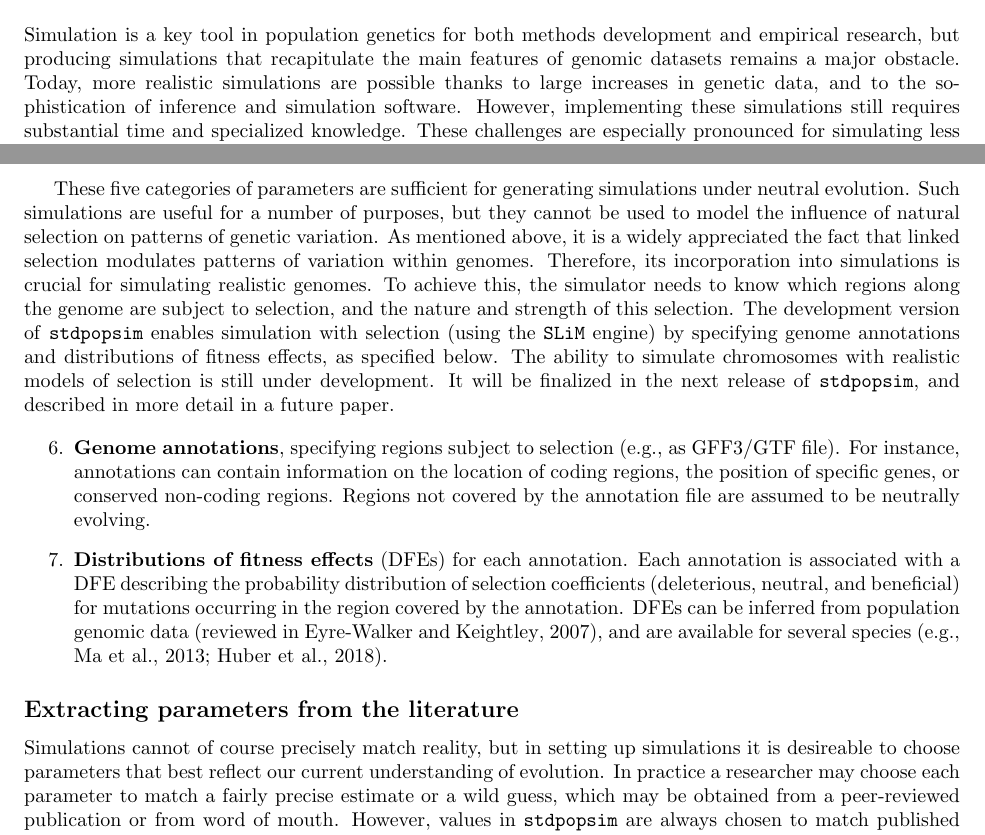
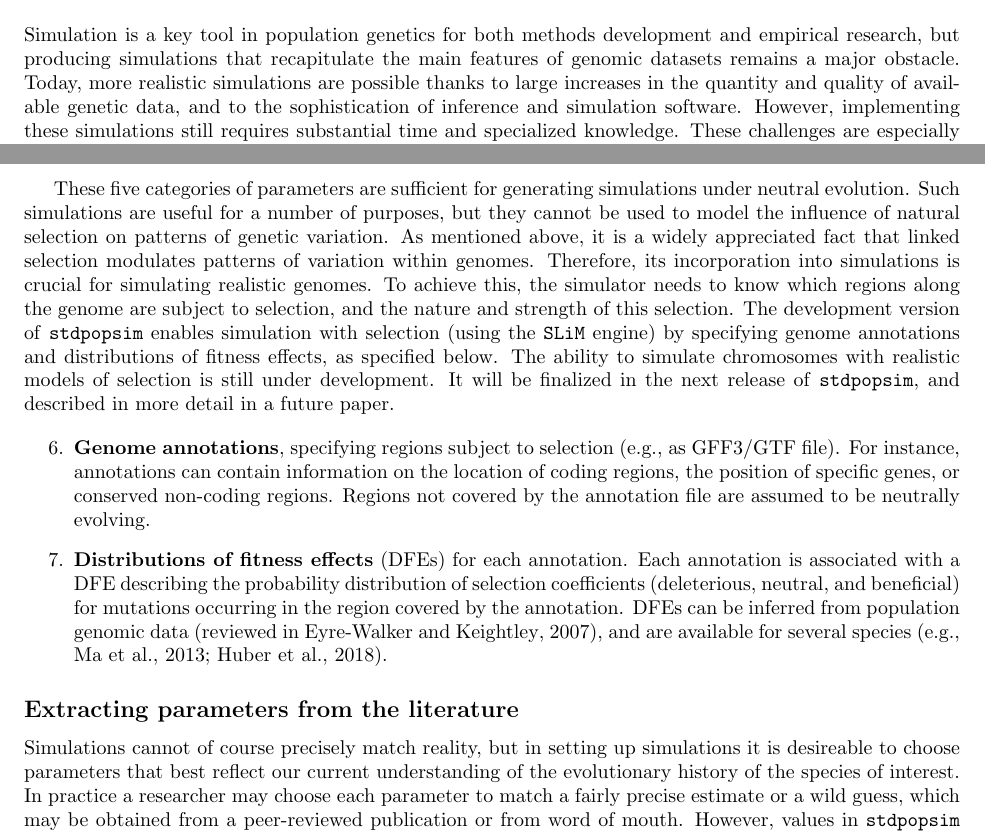
Before and after one commit to popsim-consortium/adding-species-manuscript, a LaTeX document (adding_species_manuscript.tex): two parts of pages 2 and 8 of 20, joined at a grey line, cut so that both start at the same text. Compiled offline with pdfLaTeX.

Commit message:
Apply Ilan and Elise's modifications

```diff
--- a/adding_species_manuscript.tex
+++ b/adding_species_manuscript.tex
@@ -154,7 +154,7 @@
 Simulation is a key tool in population genetics for both methods development and empirical research,
 but producing simulations that recapitulate the main features of genomic datasets remains a major obstacle.
 Today, more realistic simulations are possible thanks to large increases in
-genetic data,
+the quantity and quality of available genetic data,
 and to the sophistication of inference and simulation software.
 However, implementing these simulations still requires substantial time and specialized knowledge.
 These challenges are especially pronounced for simulating less well-studied species,
@@ -534,7 +534,7 @@ provide guidelines for how to set them based on current knowledge.
 These five categories of parameters are sufficient for generating simulations
 under neutral evolution. Such simulations are useful for a number of purposes,
 but they cannot be used to model the influence of natural selection on patterns of genetic variation.
-As mentioned above, it is a widely appreciated the fact that linked selection modulates
+As mentioned above, it is a widely appreciated fact that linked selection modulates
 patterns of variation within genomes.
 Therefore, its incorporation into simulations is crucial for simulating realistic genomes.
 To achieve this, the simulator needs to know which regions along the genome are subject to selection,
@@ -568,7 +568,7 @@ and described in more detail in a future paper.
 \subsection*{Extracting parameters from the literature}
 
 Simulations cannot of course precisely match reality, but in setting up simulations
-it is desireable to choose parameters that best reflect our current understanding of evolution.
+it is desireable to choose parameters that best reflect our current understanding of the evolutionary history of the species of interest.
 In practice a researcher may choose each parameter to match a fairly precise estimate or a wild guess,
 which may be obtained from a peer-reviewed publication or from word of mouth.
 However, values in \stdpopsim are always chosen to match published estimates,
```
Also changed, not shown: adding_species_manuscript.tex (9 more changed lines).
